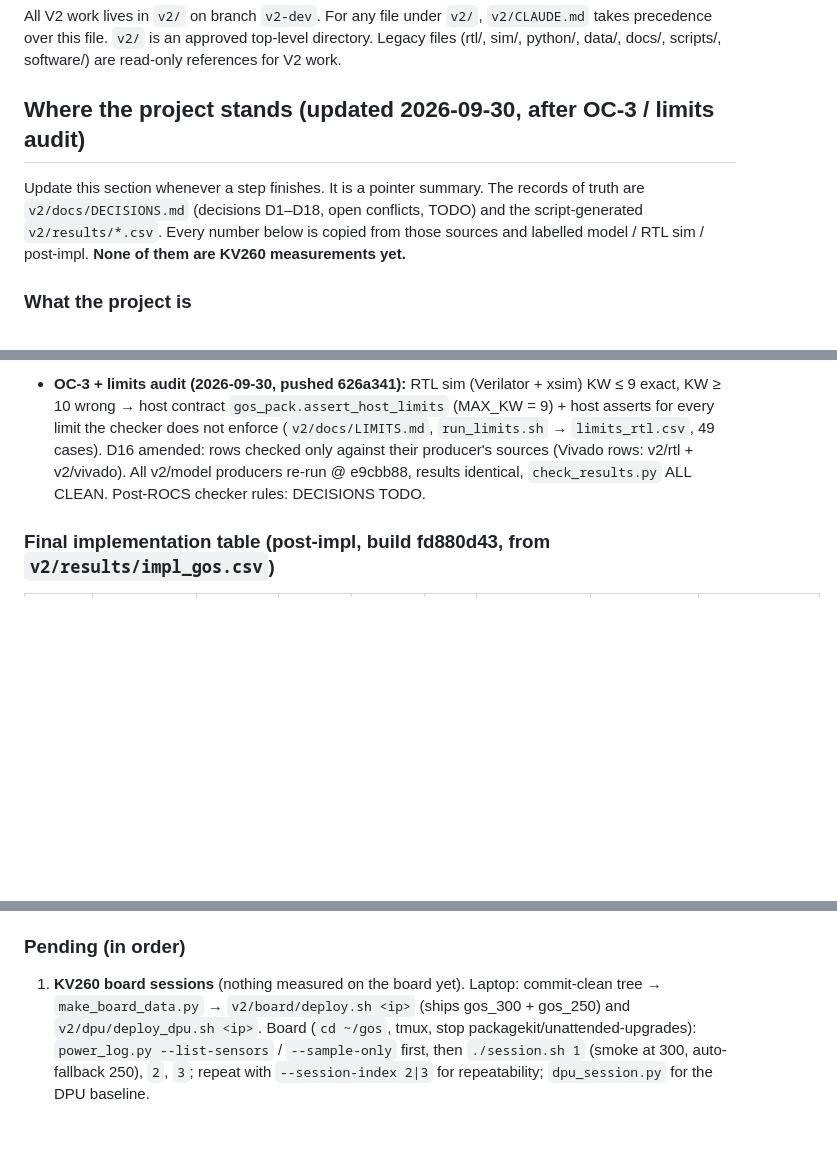
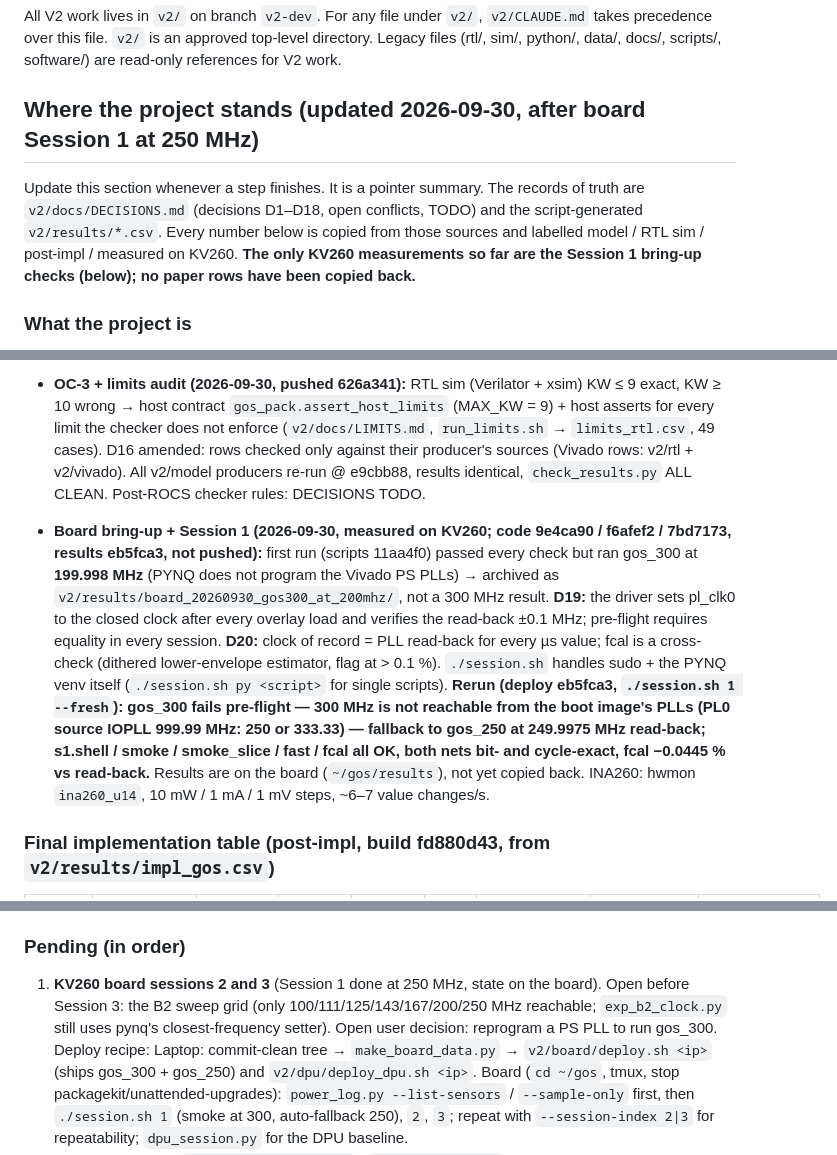
Before and after one commit to ShashankT-ECE/cnn-accelerator, a Markdown page: CLAUDE.md, 3 parts joined by grey strips. GitHub-like rendering; blank space fills up the shorter version.

Commit message:
CLAUDE.md: status after board Session 1 (D19/D20, gos_300 unreachable on the boot-image PLLs, fallback gos_250 at 249.9975 MHz)

```diff
--- a/CLAUDE.md
+++ b/CLAUDE.md
@@ -187,13 +187,14 @@ All V2 work lives in `v2/` on branch `v2-dev`. For any file under `v2/`,
 directory. Legacy files (rtl/, sim/, python/, data/, docs/, scripts/,
 software/) are read-only references for V2 work.
 
-## Where the project stands (updated 2026-09-30, after OC-3 / limits audit)
+## Where the project stands (updated 2026-09-30, after board Session 1 at 250 MHz)
 
 Update this section whenever a step finishes. It is a pointer summary. The
 records of truth are `v2/docs/DECISIONS.md` (decisions D1–D18, open
 conflicts, TODO) and the script-generated `v2/results/*.csv`. Every number
 below is copied from those sources and labelled model / RTL sim /
-post-impl. **None of them are KV260 measurements yet.**
+post-impl / measured on KV260. **The only KV260 measurements so far are the Session 1
+bring-up checks (below); no paper rows have been copied back.**
 
 ### What the project is
 
@@ -288,6 +289,20 @@ rule in `v2/CLAUDE.md`). xsim may run alongside it. The board workflow
   rows checked only against their producer's sources (Vivado rows: v2/rtl + v2/vivado). All v2/model
   producers re-run @ e9cbb88, results identical, `check_results.py` ALL CLEAN. Post-ROCS checker rules: DECISIONS TODO.
 
+- **Board bring-up + Session 1 (2026-09-30, measured on KV260; code 9e4ca90 / f6afef2 / 7bd7173,
+  results eb5fca3, not pushed):** first run (scripts 11aa4f0) passed every check but ran gos_300 at
+  **199.998 MHz** (PYNQ does not program the Vivado PS PLLs) → archived as
+  `v2/results/board_20260930_gos300_at_200mhz/`, not a 300 MHz result. **D19:** the driver sets
+  pl_clk0 to the closed clock after every overlay load and verifies the read-back ±0.1 MHz;
+  pre-flight requires equality in every session. **D20:** clock of record = PLL read-back for every
+  µs value; fcal is a cross-check (dithered lower-envelope estimator, flag at > 0.1 %).
+  `./session.sh` handles sudo + the PYNQ venv itself (`./session.sh py <script>` for single scripts).
+  **Rerun (deploy eb5fca3, `./session.sh 1 --fresh`): gos_300 fails pre-flight — 300 MHz is not
+  reachable from the boot image's PLLs (PL0 source IOPLL 999.99 MHz: 250 or 333.33) — fallback to
+  gos_250 at 249.9975 MHz read-back; s1.shell / smoke / smoke_slice / fast / fcal all OK, both nets
+  bit- and cycle-exact, fcal −0.0445 % vs read-back.** Results are on the board (`~/gos/results`),
+  not yet copied back. INA260: hwmon `ina260_u14`, 10 mW / 1 mA / 1 mV steps, ~6–7 value changes/s.
+
 ### Final implementation table (post-impl, build fd880d43, from `v2/results/impl_gos.csv`)
 
 | Clock | Complete? | Current RTL? | WNS (ns) | WHS (ns) | CW | LUT / FF / DSP / BRAM36+18 | bit sha256 | Verdict |
@@ -302,7 +317,10 @@ untruncated netlist scan passes.
 
 ### Pending (in order)
 
-1. **KV260 board sessions** (nothing measured on the board yet). Laptop: commit-clean
+1. **KV260 board sessions 2 and 3** (Session 1 done at 250 MHz, state on the board). Open before
+   Session 3: the B2 sweep grid (only 100/111/125/143/167/200/250 MHz reachable; `exp_b2_clock.py`
+   still uses pynq's closest-frequency setter). Open user decision: reprogram a PS PLL to run gos_300.
+   Deploy recipe: Laptop: commit-clean
    tree → `make_board_data.py` → `v2/board/deploy.sh <ip>` (ships gos_300 + gos_250) and
    `v2/dpu/deploy_dpu.sh <ip>`. Board (`cd ~/gos`, tmux, stop packagekit/unattended-upgrades):
    `power_log.py --list-sensors` / `--sample-only` first, then `./session.sh 1`
```
